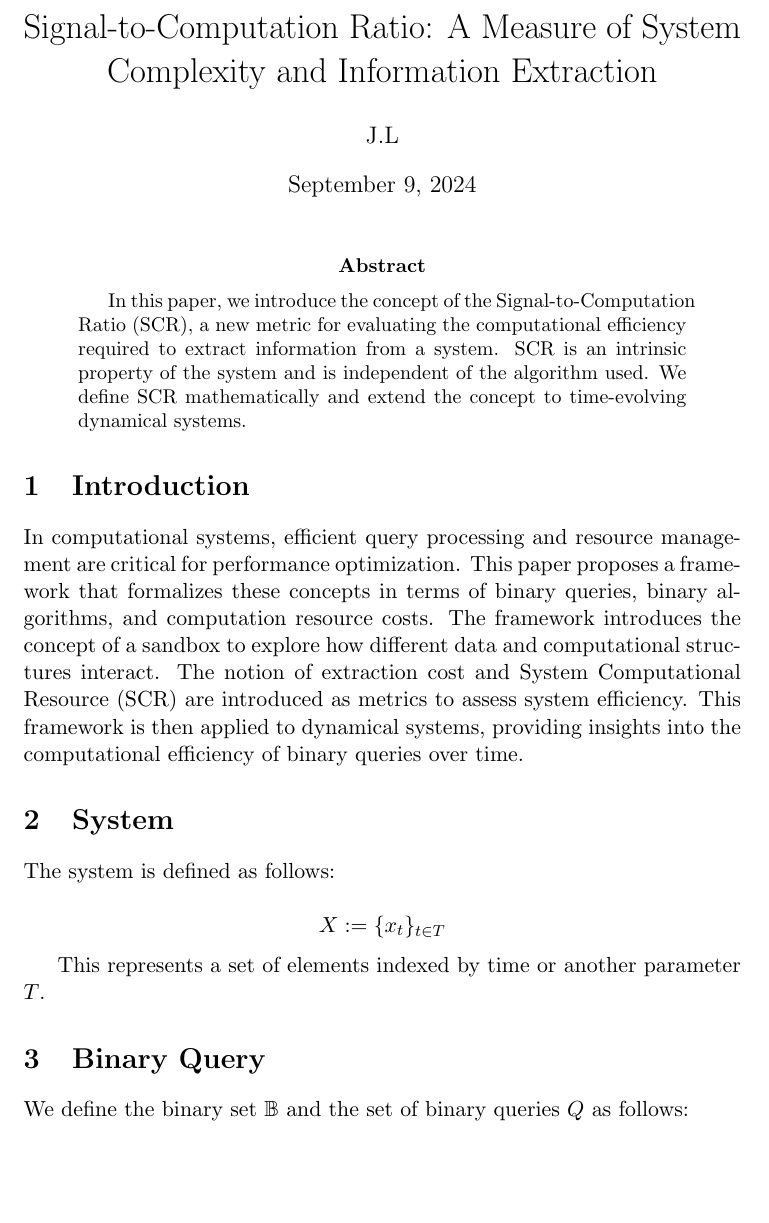
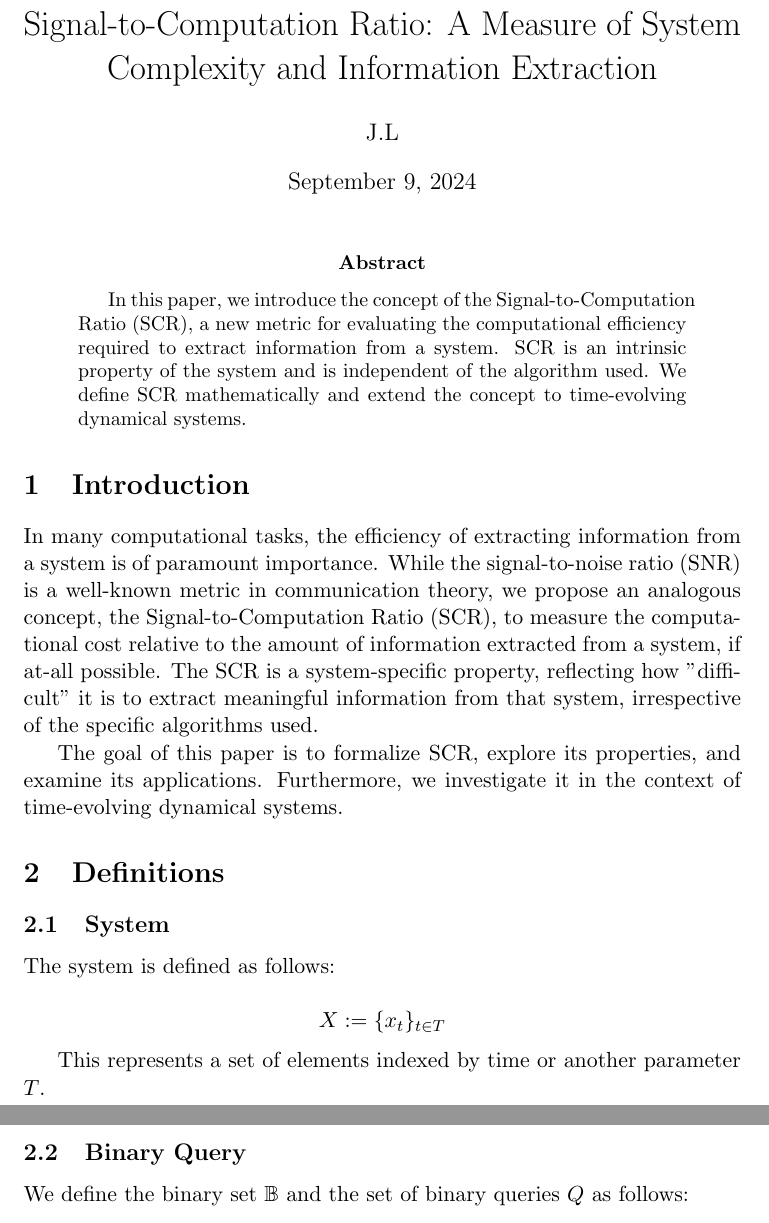
Before and after one commit to Prof-Strange/AIGC-AGI, a LaTeX paper (SignalComputationRatio/signalComputationRatio2.tex): part of page 1 of 4 before the commit and two parts of pages 1 and 2 of 4 after it, the two joined at a grey line, cut so that both start at the same text, the shorter picture padded with empty space. Compiled offline with pdfLaTeX.

Commit message:
redo intro

```diff
--- a/SignalComputationRatio/signalComputationRatio2.tex
+++ b/SignalComputationRatio/signalComputationRatio2.tex
@@ -74,9 +74,16 @@ In this paper, we introduce the concept of the Signal-to-Computation Ratio (SCR)
 \end{abstract}
 
 \section{Introduction}
-In computational systems, efficient query processing and resource management are critical for performance optimization. This paper proposes a framework that formalizes these concepts in terms of binary queries, binary algorithms, and computation resource costs. The framework introduces the concept of a sandbox to explore how different data and computational structures interact. The notion of extraction cost and System Computational Resource (SCR) are introduced as metrics to assess system efficiency. This framework is then applied to dynamical systems, providing insights into the computational efficiency of binary queries over time.
+In many computational tasks, the efficiency of extracting information from a system is of paramount importance.
+While the signal-to-noise ratio (SNR) is a well-known metric in communication theory, we propose an analogous concept, the Signal-to-Computation Ratio (SCR), to measure the computational cost relative to the amount of information extracted from a system, if at-all possible.
+The SCR is a system-specific property, reflecting how "difficult" it is to extract meaningful information from that system, irrespective of the specific algorithms used.
 
-\section{System}
+The goal of this paper is to formalize SCR, explore its properties, and examine its applications.
+Furthermore, we investigate it  in the context of time-evolving dynamical systems.
+
+\section{Definitions}
+
+\subsection{System}
 
 The system is defined as follows:
 
@@ -86,7 +93,7 @@ X := \{ x_t \}_{t \in T}
 
 This represents a set of elements indexed by time or another parameter $T$.
 
-\section{Binary Query}
+\subsection{Binary Query}
 
 We define the binary set $\mathbb{B}$ and the set of binary queries $Q$ as follows:
 
```
Also changed, not shown: SignalComputationRatio/signalComputationRatio2.pdf, SignalComputationRatio/signalComputationRatio2.tex (14 more changed lines).
